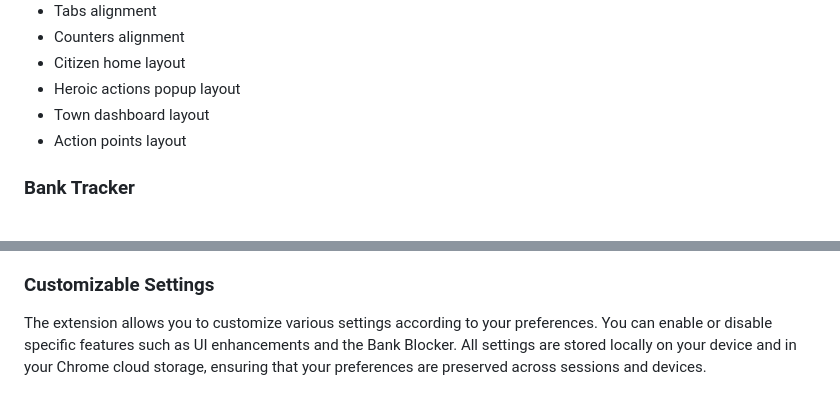
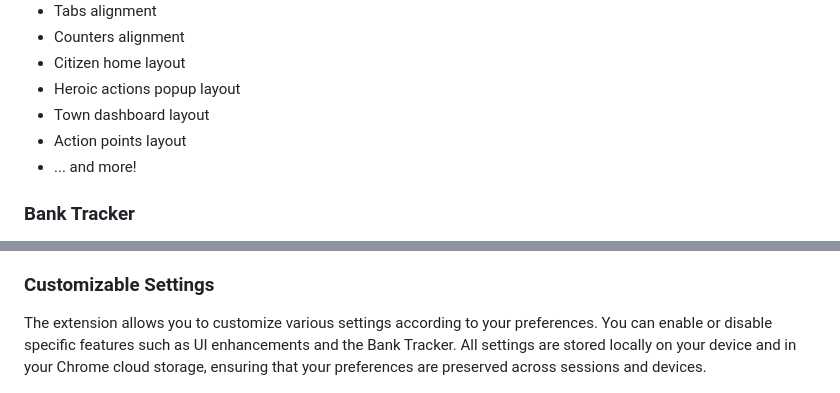
Before and after one commit to Zenoo/zen-hordes, a Markdown page: README.md, 2 parts joined by grey strips. Drawn GitHub-style.

```diff
--- a/README.md
+++ b/README.md
@@ -50,6 +50,7 @@ Zen Hordes offers several UI enhancements to make your experience on the MyHorde
 - Heroic actions popup layout
 - Town dashboard layout
 - Action points layout
+- ... and more!
 
 ### Bank Tracker
 One of the standout features of Zen Hordes is the Bank Tracker. This feature helps you manage your interactions with the game's city bank by notifying you of the number of items you can take within a specified period. A timer and item counter is displayed above the city bank. This helps in managing resources more effectively and prevents accidental overuse.
@@ -76,6 +93,6 @@ The extension includes a button to update external sites with the current city d
 Zen Hordes supports multiple languages, including English, French, German, and Spanish. The extension automatically detects your preferred language and provides translations for various elements on the MyHordes game website. This ensures that you can navigate and use the site comfortably in your preferred language.
 
 ### Customizable Settings
-The extension allows you to customize various settings according to your preferences. You can enable or disable specific features such as UI enhancements and the Bank Blocker. All settings are stored locally on your device and in your Chrome cloud storage, ensuring that your preferences are preserved across sessions and devices.
+The extension allows you to customize various settings according to your preferences. You can enable or disable specific features such as UI enhancements and the Bank Tracker. All settings are stored locally on your device and in your Chrome cloud storage, ensuring that your preferences are preserved across sessions and devices.
 
 ![Popup](.github/media/popup.jpeg)
```
Also changed, not shown: other parts of README.md (+16 -0 lines), .github/media/shaman-souls.png (added), .github/media/wiki.jpeg (added), 2 other files.
